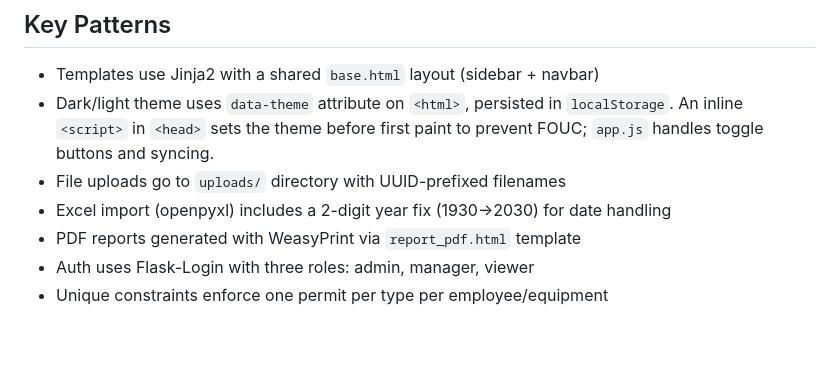
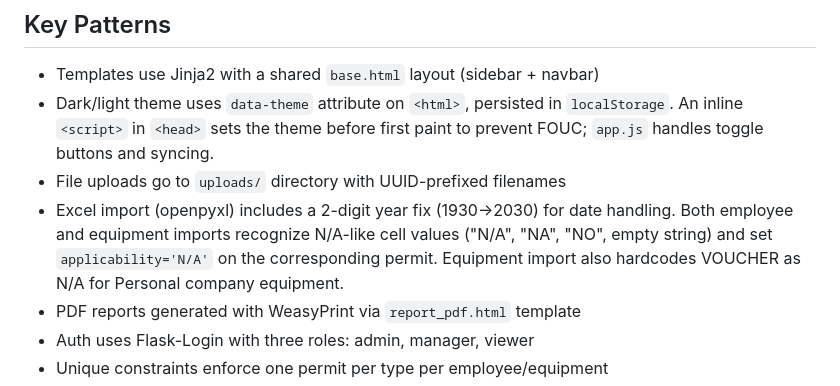
Before and after one commit to jbaranda01-tech/permit-tracker, a Markdown page: CLAUDE.md, the part around the change. Rendered like a GitHub page; blank space fills up the shorter version.

Commit message:
Enhance Excel import documentation to clarify handling of N/A-like values and applicability logic for employee and equipment permits

```diff
--- a/CLAUDE.md
+++ b/CLAUDE.md
@@ -49,7 +49,7 @@ gunicorn app:app --bind 0.0.0.0:$PORT --workers 2 --timeout 120 --preload
 - Templates use Jinja2 with a shared `base.html` layout (sidebar + navbar)
 - Dark/light theme uses `data-theme` attribute on `<html>`, persisted in `localStorage`. An inline `<script>` in `<head>` sets the theme before first paint to prevent FOUC; `app.js` handles toggle buttons and syncing.
 - File uploads go to `uploads/` directory with UUID-prefixed filenames
-- Excel import (openpyxl) includes a 2-digit year fix (1930→2030) for date handling
+- Excel import (openpyxl) includes a 2-digit year fix (1930→2030) for date handling. Both employee and equipment imports recognize N/A-like cell values ("N/A", "NA", "NO", empty string) and set `applicability='N/A'` on the corresponding permit. Equipment import also hardcodes VOUCHER as N/A for Personal company equipment.
 - PDF reports generated with WeasyPrint via `report_pdf.html` template
 - Auth uses Flask-Login with three roles: admin, manager, viewer
 - Unique constraints enforce one permit per type per employee/equipment
```
